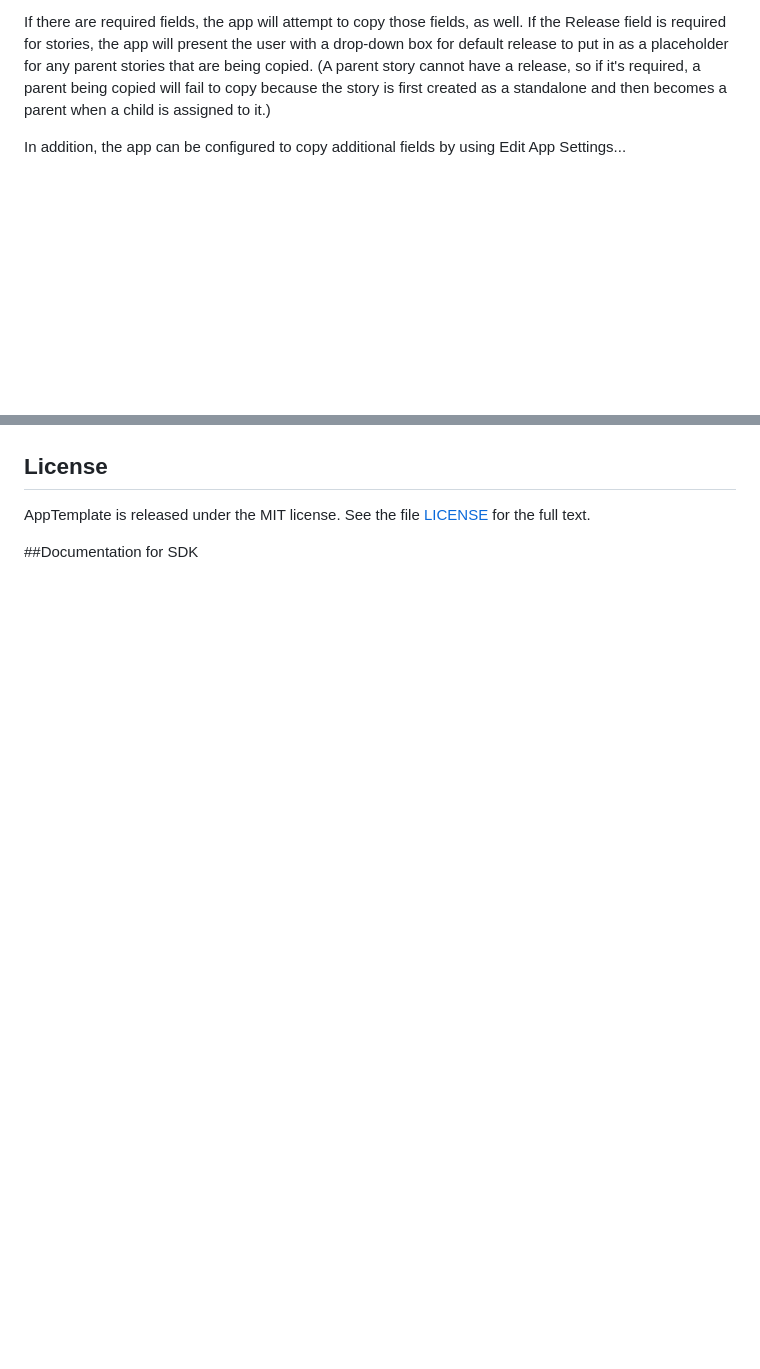
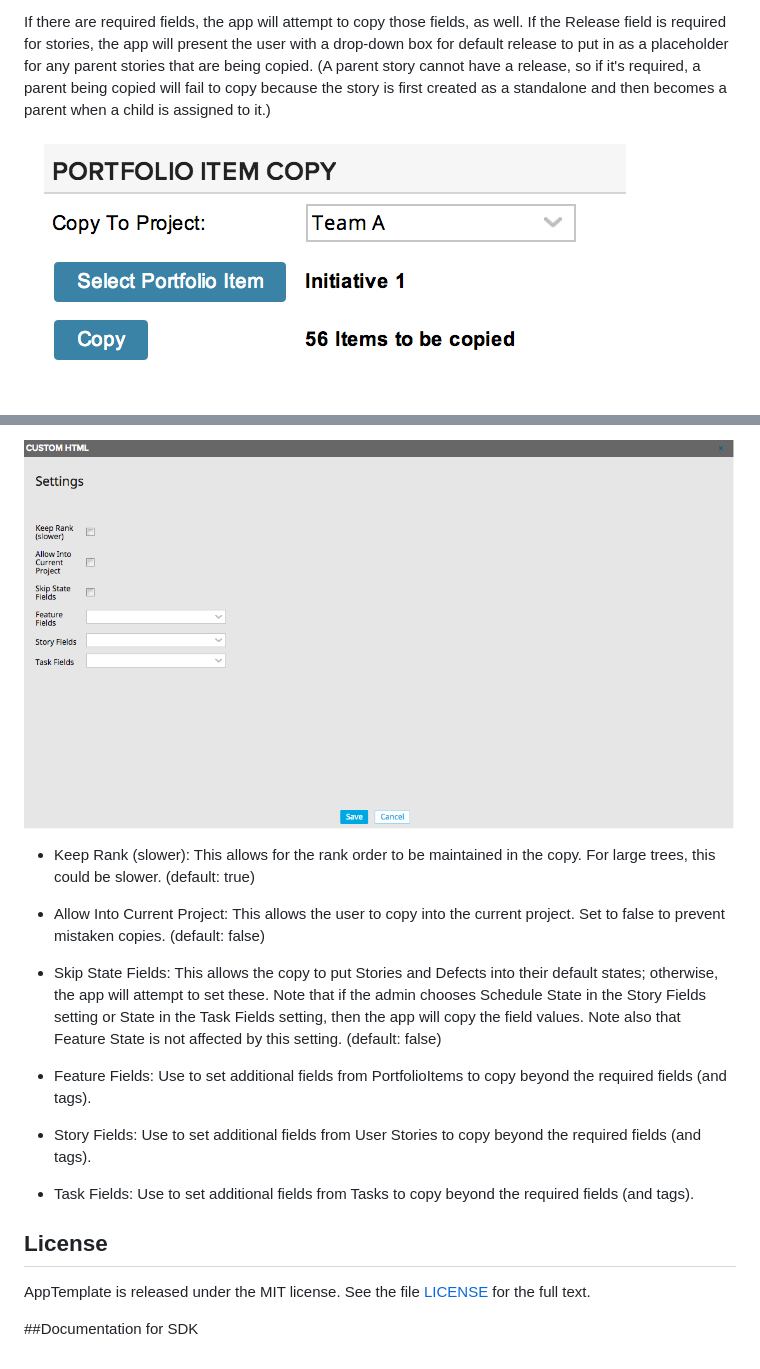
Before and after one commit to RallyCommunity/portfolio-item-copy, a Markdown page: README.md, 2 parts joined by grey strips. GitHub-like rendering; pictures changed too: settings.png (added); blank space fills up the shorter version.

```diff
--- a/README.md
+++ b/README.md
@@ -14,5 +14,5 @@ By default, it copies the following fields:
 
 If there are required fields, the app will attempt to copy those fields, as well.  If the Release field is required for stories, the app will present the user with a drop-down box for default release to put in as a placeholder for any parent stories that are being copied.  (A parent story cannot have a release, so if it's required, a parent being copied will fail to copy because the story is first created as a standalone and then becomes a parent when a child is assigned to it.)
 
-In addition, the app can be configured to copy additional fields by using Edit App Settings...
+![The App](./screenshot.png "The App")
 
@@ -20,4 +20,13 @@ In addition, the app can be configured to copy additional fields by using Edit A
 
+![The App's Settings Panel](./settings.png "Settings Panel")
+
+* Keep Rank (slower):  This allows for the rank order to be maintained in the copy.  For large trees, this could be slower.  (default: true)
+* Allow Into Current Project:  This allows the user to copy into the current project.  Set to false to prevent mistaken copies. (default: false)
+* Skip State Fields:  This allows the copy to put Stories and Defects into their default states; otherwise, the app will attempt to set these.  Note that if the admin chooses Schedule State in the Story Fields setting or State in the Task Fields setting, then the app will copy the field values.  Note also that Feature State is not affected by this setting.  (default: false)
+
+* Feature Fields: Use to set additional fields from PortfolioItems to copy beyond the required fields (and tags).
+* Story Fields:  Use to set additional fields from User Stories to copy beyond the required fields (and tags).
+* Task Fields:  Use to set additional fields from Tasks to copy beyond the required fields (and tags).
 
 ## License
 
```
Also changed, not shown: other parts of README.md (+1 -1 lines).
